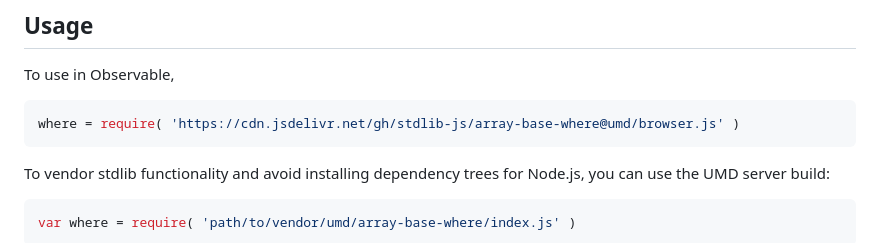
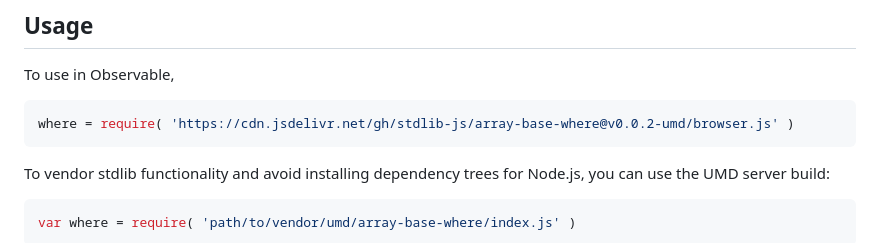
Before and after one commit to stdlib-js/array-base-where, a Markdown page: README.md, the part around the change printed below. GitHub-like rendering.

Commit message:
Update README.md for UMD bundle v0.0.2

````diff
--- a/README.md
+++ b/README.md
@@ -44,7 +44,7 @@ limitations under the License.
 To use in Observable,
 
 ```javascript
-where = require( 'https://cdn.jsdelivr.net/gh/stdlib-js/array-base-where@umd/browser.js' )
+where = require( 'https://cdn.jsdelivr.net/gh/stdlib-js/array-base-where@v0.0.2-umd/browser.js' )
 ```
 
 To vendor stdlib functionality and avoid installing dependency trees for Node.js, you can use the UMD server build:
````
Also changed, not shown: other parts of README.md (+2 -2 lines).
